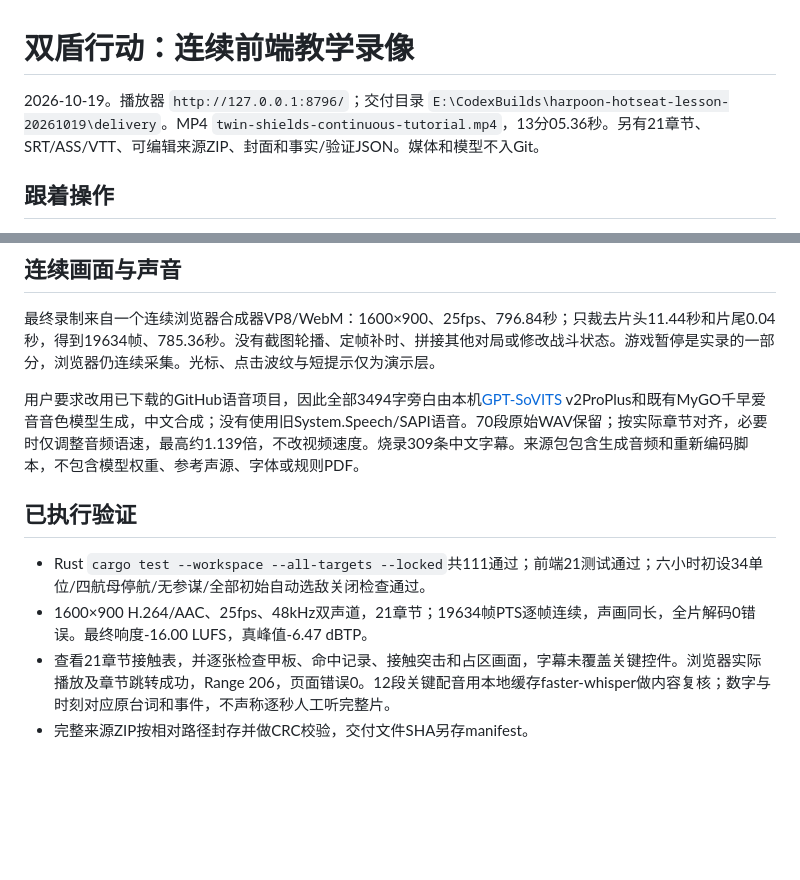
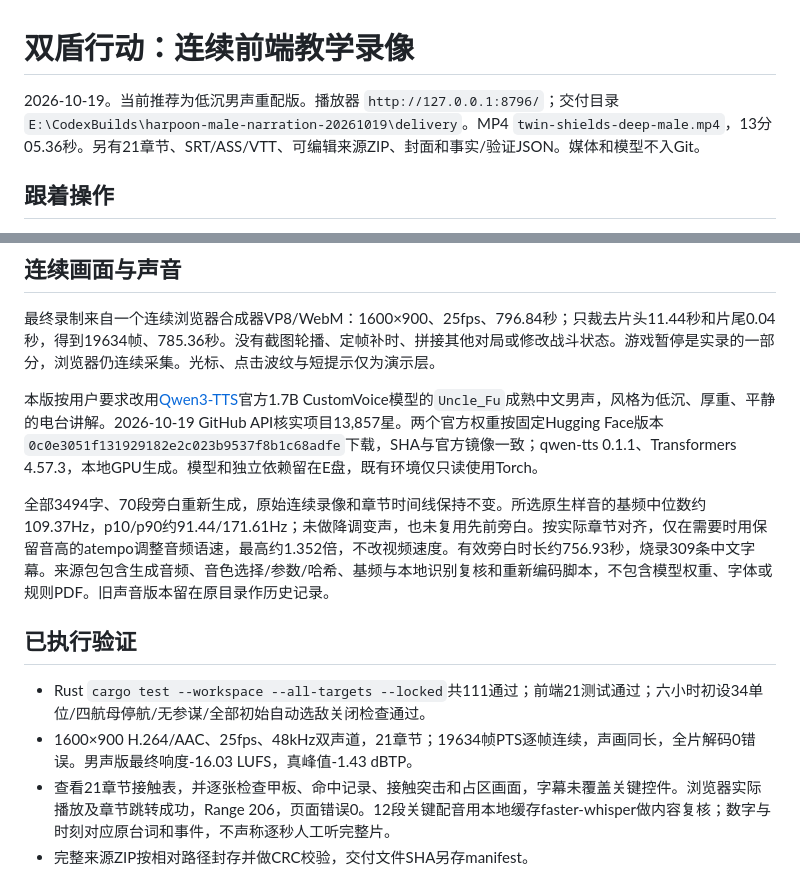
Before and after one commit to fuxiaoji/harpoon-rts, a Markdown page: docs/dual-carrier-continuous-video.md, 2 parts joined by grey strips. GitHub-like rendering; blank space fills up the shorter version.

Commit message:
docs: replace carrier lesson narration with deep male voice

```diff
--- a/docs/dual-carrier-continuous-video.md
+++ b/docs/dual-carrier-continuous-video.md
@@ -1,6 +1,6 @@
 # 双盾行动：连续前端教学录像
 
-2026-10-19。播放器 `http://127.0.0.1:8796/`；交付目录 `E:\CodexBuilds\harpoon-hotseat-lesson-20261019\delivery`。MP4 `twin-shields-continuous-tutorial.mp4`，13分05.36秒。另有21章节、SRT/ASS/VTT、可编辑来源ZIP、封面和事实/验证JSON。媒体和模型不入Git。
+2026-10-19。当前推荐为低沉男声重配版。播放器 `http://127.0.0.1:8796/`；交付目录 `E:\CodexBuilds\harpoon-male-narration-20261019\delivery`。MP4 `twin-shields-deep-male.mp4`，13分05.36秒。另有21章节、SRT/ASS/VTT、可编辑来源ZIP、封面和事实/验证JSON。媒体和模型不入Git。
 
 ## 跟着操作
 
@@ -20,12 +20,14 @@
 
 最终录制来自一个连续浏览器合成器VP8/WebM：1600×900、25fps、796.84秒；只裁去片头11.44秒和片尾0.04秒，得到19634帧、785.36秒。没有截图轮播、定帧补时、拼接其他对局或修改战斗状态。游戏暂停是实录的一部分，浏览器仍连续采集。光标、点击波纹与短提示仅为演示层。
 
-用户要求改用已下载的GitHub语音项目，因此全部3494字旁白由本机[GPT-SoVITS](https://github.com/RVC-Boss/GPT-SoVITS) v2ProPlus和既有MyGO千早爱音音色模型生成，中文合成；没有使用旧System.Speech/SAPI语音。70段原始WAV保留；按实际章节对齐，必要时仅调整音频语速，最高约1.139倍，不改视频速度。烧录309条中文字幕。来源包包含生成音频和重新编码脚本，不包含模型权重、参考声源、字体或规则PDF。
+本版按用户要求改用[Qwen3-TTS](https://github.com/QwenLM/Qwen3-TTS)官方1.7B CustomVoice模型的`Uncle_Fu`成熟中文男声，风格为低沉、厚重、平静的电台讲解。2026-10-19 GitHub API核实项目13,857星。两个官方权重按固定Hugging Face版本`0c0e3051f131929182e2c023b9537f8b1c68adfe`下载，SHA与官方镜像一致；qwen-tts 0.1.1、Transformers 4.57.3，本地GPU生成。模型和独立依赖留在E盘，既有环境仅只读使用Torch。
+
+全部3494字、70段旁白重新生成，原始连续录像和章节时间线保持不变。所选原生样音的基频中位数约109.37Hz，p10/p90约91.44/171.61Hz；未做降调变声，也未复用先前旁白。按实际章节对齐，仅在需要时用保留音高的atempo调整音频语速，最高约1.352倍，不改视频速度。有效旁白时长约756.93秒，烧录309条中文字幕。来源包包含生成音频、音色选择/参数/哈希、基频与本地识别复核和重新编码脚本，不包含模型权重、字体或规则PDF。旧声音版本留在原目录作历史记录。
 
 ## 已执行验证
 
 - Rust `cargo test --workspace --all-targets --locked`共111通过；前端21测试通过；六小时初设34单位/四航母停航/无参谋/全部初始自动选敌关闭检查通过。
-- 1600×900 H.264/AAC、25fps、48kHz双声道，21章节；19634帧PTS逐帧连续，声画同长，全片解码0错误。最终响度-16.00 LUFS，真峰值-6.47 dBTP。
+- 1600×900 H.264/AAC、25fps、48kHz双声道，21章节；19634帧PTS逐帧连续，声画同长，全片解码0错误。男声版最终响度-16.03 LUFS，真峰值-1.43 dBTP。
 - 查看21章节接触表，并逐张检查甲板、命中记录、接触突击和占区画面，字幕未覆盖关键控件。浏览器实际播放及章节跳转成功，Range 206，页面错误0。12段关键配音用本地缓存faster-whisper做内容复核；数字与时刻对应原台词和事件，不声称逐秒人工听完整片。
 - 完整来源ZIP按相对路径封存并做CRC校验，交付文件SHA另存manifest。
 
```
